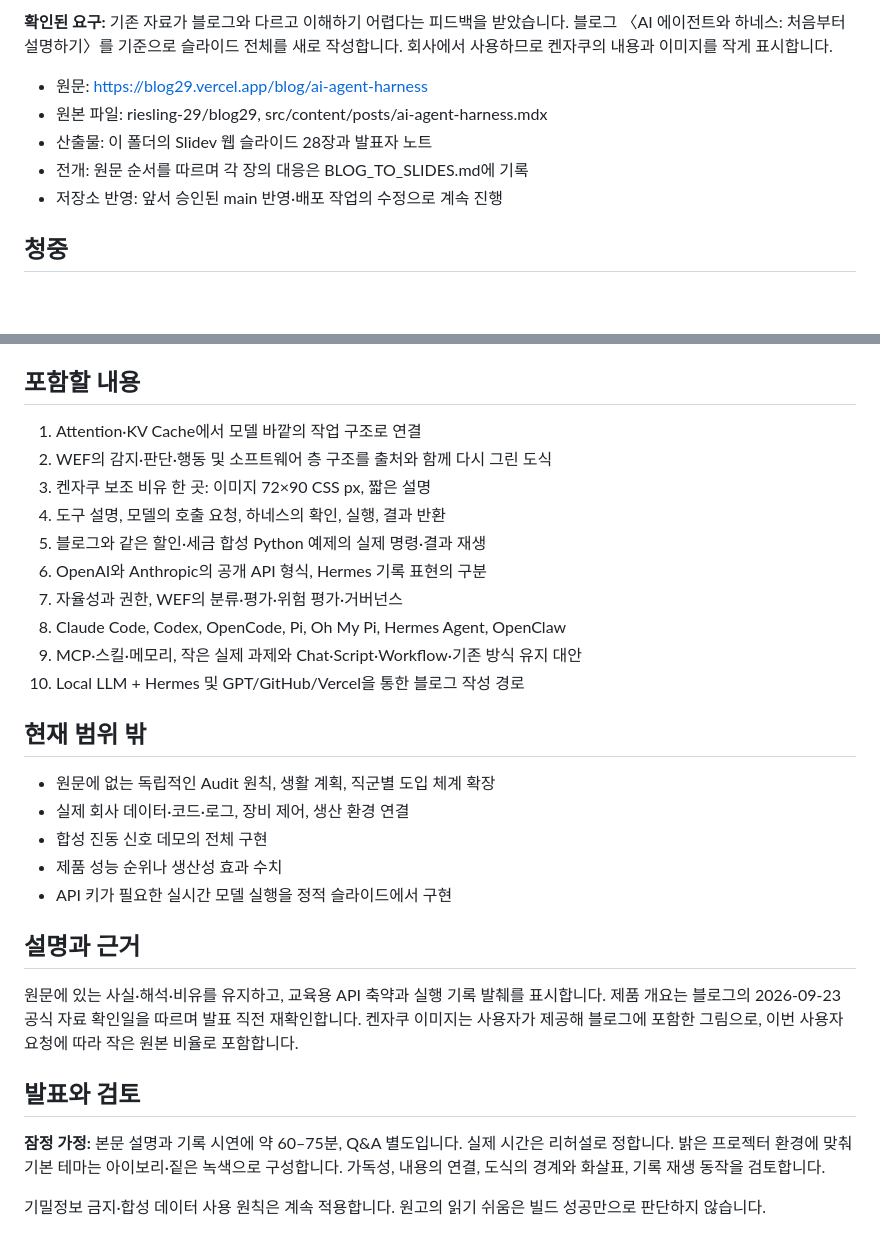
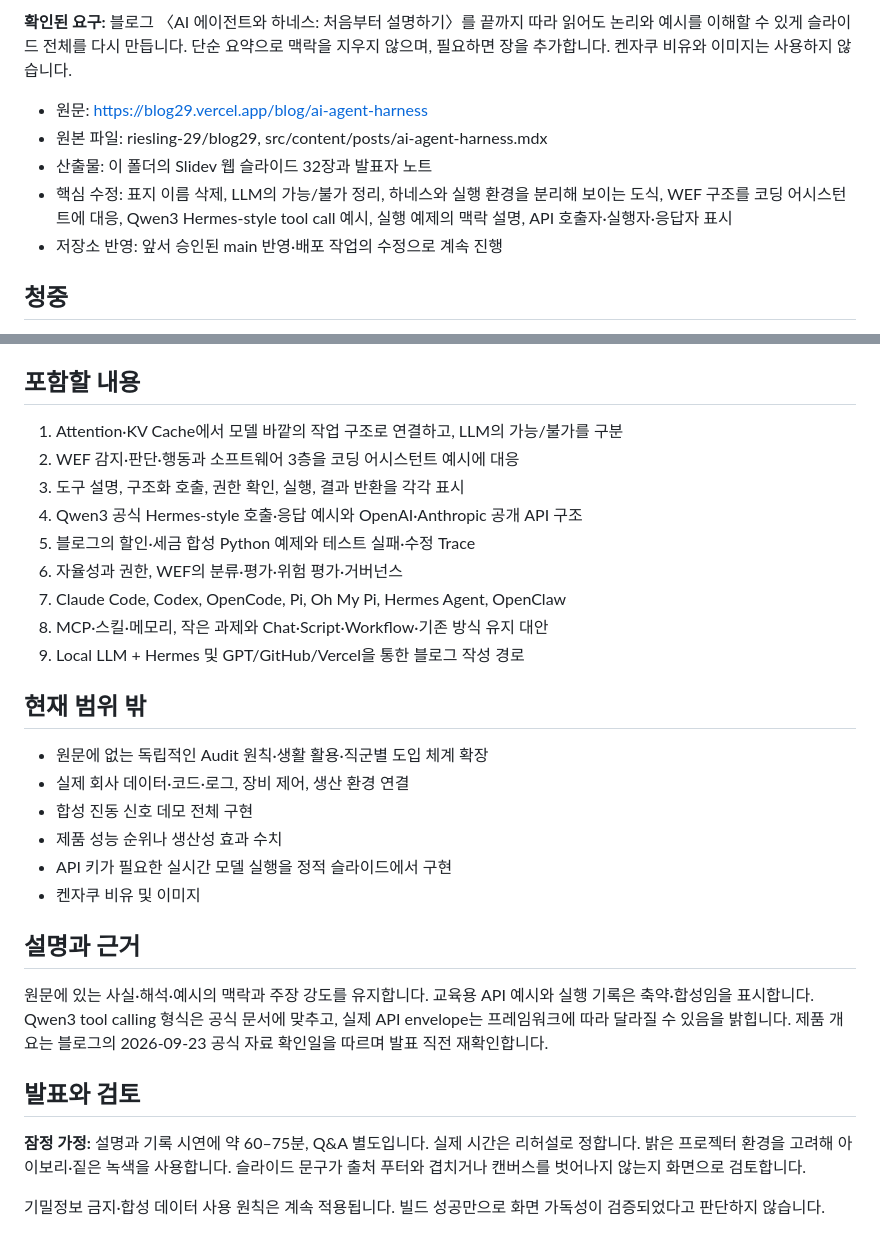
Before and after one commit to riesling-29/Seminars, a Markdown page: ai-agent-harness-seminar/docs/SEMINAR_CONTEXT.md, 2 parts joined by grey strips. Drawn GitHub-style; blank space fills up the shorter version.

Commit message:
Record latest user requirements for seminar rebuild

```diff
--- a/ai-agent-harness-seminar/docs/SEMINAR_CONTEXT.md
+++ b/ai-agent-harness-seminar/docs/SEMINAR_CONTEXT.md
@@ -6,10 +6,10 @@
 
-**확인된 요구:** 기존 자료가 블로그와 다르고 이해하기 어렵다는 피드백을 받았습니다. 블로그 〈AI 에이전트와 하네스: 처음부터 설명하기〉를 기준으로 슬라이드 전체를 새로 작성합니다. 회사에서 사용하므로 켄자쿠의 내용과 이미지를 작게 표시합니다.
+**확인된 요구:** 블로그 〈AI 에이전트와 하네스: 처음부터 설명하기〉를 끝까지 따라 읽어도 논리와 예시를 이해할 수 있게 슬라이드 전체를 다시 만듭니다. 단순 요약으로 맥락을 지우지 않으며, 필요하면 장을 추가합니다. 켄자쿠 비유와 이미지는 사용하지 않습니다.
 
 - 원문: https://blog29.vercel.app/blog/ai-agent-harness
 - 원본 파일: riesling-29/blog29, src/content/posts/ai-agent-harness.mdx
-- 산출물: 이 폴더의 Slidev 웹 슬라이드 28장과 발표자 노트
-- 전개: 원문 순서를 따르며 각 장의 대응은 BLOG_TO_SLIDES.md에 기록
+- 산출물: 이 폴더의 Slidev 웹 슬라이드 32장과 발표자 노트
+- 핵심 수정: 표지 이름 삭제, LLM의 가능/불가 정리, 하네스와 실행 환경을 분리해 보이는 도식, WEF 구조를 코딩 어시스턴트에 대응, Qwen3 Hermes-style tool call 예시, 실행 예제의 맥락 설명, API 호출자·실행자·응답자 표시
 - 저장소 반영: 앞서 승인된 main 반영·배포 작업의 수정으로 계속 진행
 
 ## 청중
@@ -30,31 +30,31 @@ Attention과 KV Cache의 간단한 설명은 배웠지만 AI Agent, Harness, Too
 
 ## 포함할 내용
 
-1. Attention·KV Cache에서 모델 바깥의 작업 구조로 연결
-2. WEF의 감지·판단·행동 및 소프트웨어 층 구조를 출처와 함께 다시 그린 도식
-3. 켄자쿠 보조 비유 한 곳: 이미지 72×90 CSS px, 짧은 설명
-4. 도구 설명, 모델의 호출 요청, 하네스의 확인, 실행, 결과 반환
-5. 블로그와 같은 할인·세금 합성 Python 예제의 실제 명령·결과 재생
-6. OpenAI와 Anthropic의 공개 API 형식, Hermes 기록 표현의 구분
-7. 자율성과 권한, WEF의 분류·평가·위험 평가·거버넌스
-8. Claude Code, Codex, OpenCode, Pi, Oh My Pi, Hermes Agent, OpenClaw
-9. MCP·스킬·메모리, 작은 실제 과제와 Chat·Script·Workflow·기존 방식 유지 대안
-10. Local LLM + Hermes 및 GPT/GitHub/Vercel을 통한 블로그 작성 경로
+1. Attention·KV Cache에서 모델 바깥의 작업 구조로 연결하고, LLM의 가능/불가를 구분
+2. WEF 감지·판단·행동과 소프트웨어 3층을 코딩 어시스턴트 예시에 대응
+3. 도구 설명, 구조화 호출, 권한 확인, 실행, 결과 반환을 각각 표시
+4. Qwen3 공식 Hermes-style 호출·응답 예시와 OpenAI·Anthropic 공개 API 구조
+5. 블로그의 할인·세금 합성 Python 예제와 테스트 실패·수정 Trace
+6. 자율성과 권한, WEF의 분류·평가·위험 평가·거버넌스
+7. Claude Code, Codex, OpenCode, Pi, Oh My Pi, Hermes Agent, OpenClaw
+8. MCP·스킬·메모리, 작은 과제와 Chat·Script·Workflow·기존 방식 유지 대안
+9. Local LLM + Hermes 및 GPT/GitHub/Vercel을 통한 블로그 작성 경로
 
 ## 현재 범위 밖
 
-- 원문에 없는 독립적인 Audit 원칙, 생활 계획, 직군별 도입 체계 확장
+- 원문에 없는 독립적인 Audit 원칙·생활 활용·직군별 도입 체계 확장
 - 실제 회사 데이터·코드·로그, 장비 제어, 생산 환경 연결
-- 합성 진동 신호 데모의 전체 구현
+- 합성 진동 신호 데모 전체 구현
 - 제품 성능 순위나 생산성 효과 수치
 - API 키가 필요한 실시간 모델 실행을 정적 슬라이드에서 구현
+- 켄자쿠 비유 및 이미지
 
 ## 설명과 근거
 
-원문에 있는 사실·해석·비유를 유지하고, 교육용 API 축약과 실행 기록 발췌를 표시합니다. 제품 개요는 블로그의 2026-09-23 공식 자료 확인일을 따르며 발표 직전 재확인합니다. 켄자쿠 이미지는 사용자가 제공해 블로그에 포함한 그림으로, 이번 사용자 요청에 따라 작은 원본 비율로 포함합니다.
+원문에 있는 사실·해석·예시의 맥락과 주장 강도를 유지합니다. 교육용 API 예시와 실행 기록은 축약·합성임을 표시합니다. Qwen3 tool calling 형식은 공식 문서에 맞추고, 실제 API envelope는 프레임워크에 따라 달라질 수 있음을 밝힙니다. 제품 개요는 블로그의 2026-09-23 공식 자료 확인일을 따르며 발표 직전 재확인합니다.
 
 ## 발표와 검토
 
-**잠정 가정:** 본문 설명과 기록 시연에 약 60–75분, Q&A 별도입니다. 실제 시간은 리허설로 정합니다. 밝은 프로젝터 환경에 맞춰 기본 테마는 아이보리·짙은 녹색으로 구성합니다. 가독성, 내용의 연결, 도식의 경계와 화살표, 기록 재생 동작을 검토합니다.
+**잠정 가정:** 설명과 기록 시연에 약 60–75분, Q&A 별도입니다. 실제 시간은 리허설로 정합니다. 밝은 프로젝터 환경을 고려해 아이보리·짙은 녹색을 사용합니다. 슬라이드 문구가 출처 푸터와 겹치거나 캔버스를 벗어나지 않는지 화면으로 검토합니다.
 
-기밀정보 금지·합성 데이터 사용 원칙은 계속 적용합니다. 원고의 읽기 쉬움은 빌드 성공만으로 판단하지 않습니다.
+기밀정보 금지·합성 데이터 사용 원칙은 계속 적용됩니다. 빌드 성공만으로 화면 가독성이 검증되었다고 판단하지 않습니다.
```
Also changed, not shown: other parts of ai-agent-harness-seminar/docs/SEMINAR_CONTEXT.md (+1 -1 lines).
